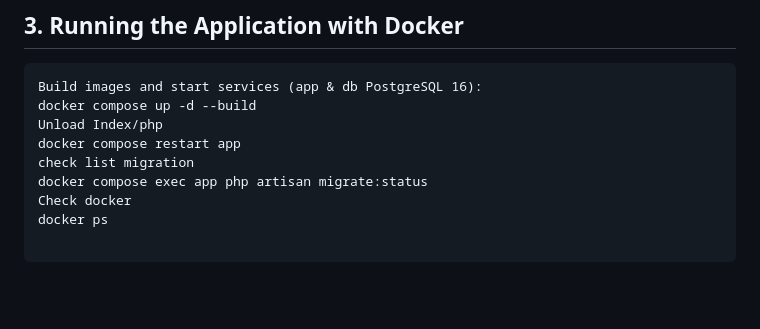
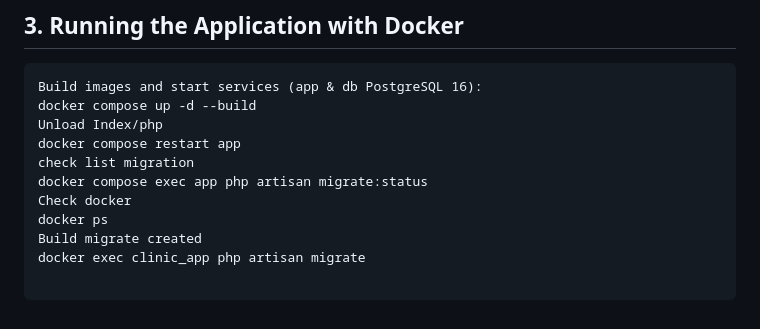
Before and after one commit to vuong08tb/clinic-manage, a Markdown page: README.md, the part around the change. Rendered like a GitHub page; blank space fills up the shorter version.

````diff
--- a/README.md
+++ b/README.md
@@ -84,5 +84,7 @@ check list migration
 docker compose exec app php artisan migrate:status
 Check docker
 docker ps
+Build migrate created
+docker exec clinic_app php artisan migrate
 
 ```
````
Also changed, not shown: docs/readmefinaly.md (+3 -1 lines).
